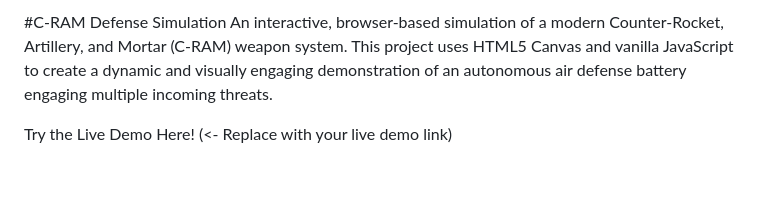
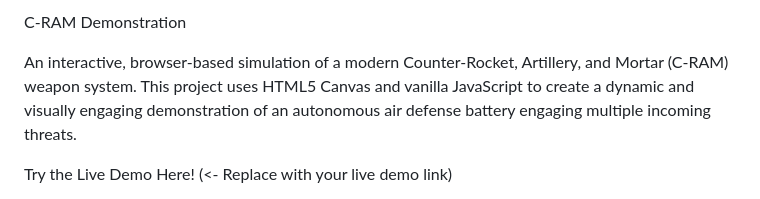
Before and after one commit to amygdela09/C-RAM-Demonstration, a Markdown page: README.md, the part around the change. GitHub-like rendering; blank space fills up the shorter version.

```diff
--- a/README.md
+++ b/README.md
@@ -1,4 +1,5 @@
-#C-RAM Defense Simulation
+C-RAM Demonstration
+
 An interactive, browser-based simulation of a modern Counter-Rocket, Artillery, and Mortar (C-RAM) weapon system. This project uses HTML5 Canvas and vanilla JavaScript to create a dynamic and visually engaging demonstration of an autonomous air defense battery engaging multiple incoming threats.
 
 Try the Live Demo Here! (<- Replace with your live demo link)
```
